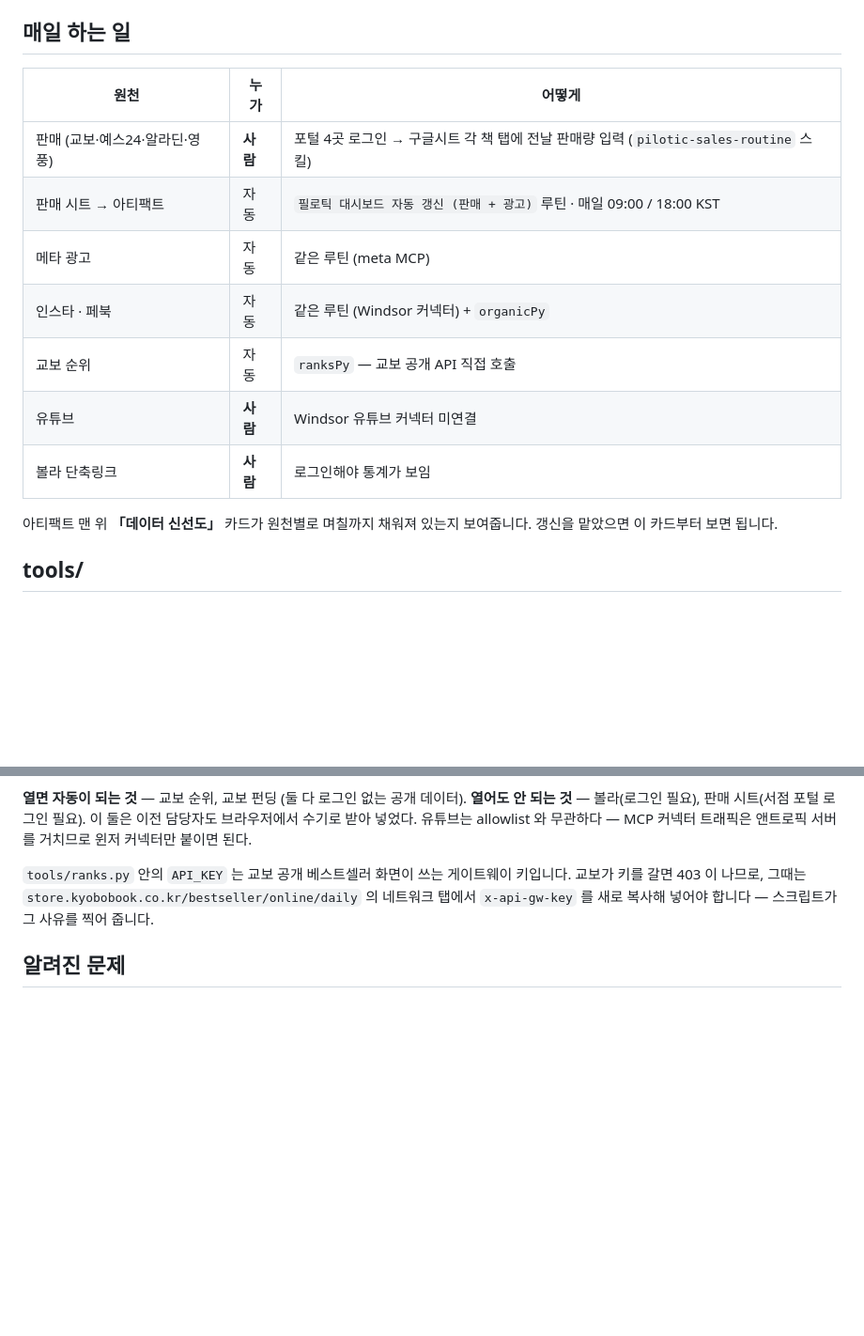
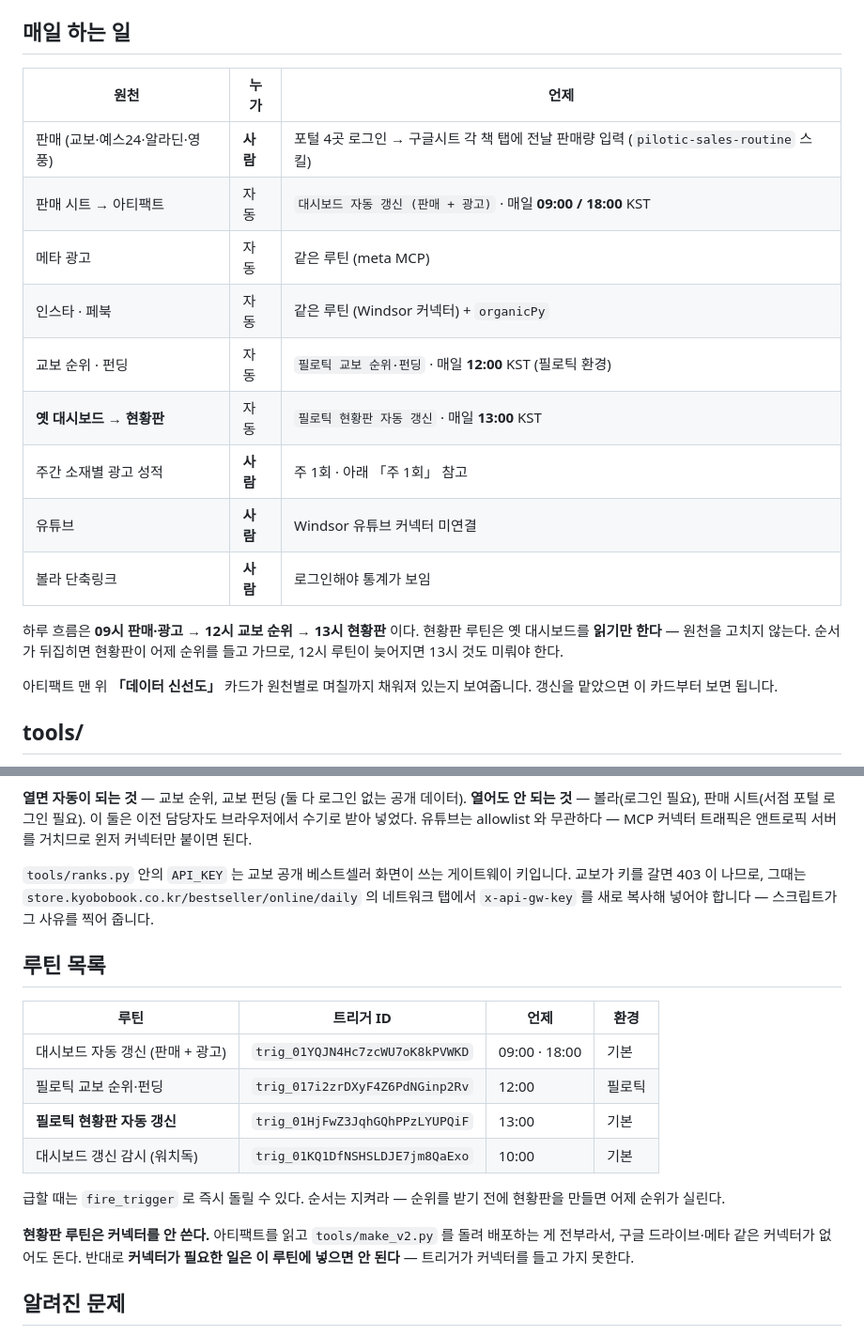
Before and after one commit to mktinhouse-lab/philotic-dashboard, a Markdown page: README.md, 2 parts joined by grey strips. Shown at 94% size. GitHub-like rendering; blank space fills up the shorter version.

Commit message:
현황판도 매일 저절로 갱신되게 한다
옛 대시보드는 하루 세 번 루틴이 채우는데 현황판은 내가 손으로 다시 만들 때만
갱신됐다. 그래서 "오늘자로 업데이트해줘"를 사람이 말해야 했다.

- 새 루틴 `필로틱 현황판 자동 갱신` — 매일 13시 KST. 12시 교보 순위 수집이 끝난 뒤다.
  아티팩트를 읽고 tools/make_v2.py 를 돌려 배포하는 것이 전부라, 커넥터 없이 돈다.
- 원천이 안 바뀌었으면 배포하지 않는다. 같은 걸 매일 다시 올리면 「항상 최신 버전」
  공유가 매일 흔들린다.
- 배포 전 브라우저로 열어 콘솔 오류를 본다. 하나라도 있으면 배포하지 않는다.

하루 흐름을 README 에 적었다 — 09시 판매·광고 → 12시 교보 순위 → 13시 현황판.
순서가 뒤집히면 현황판이 어제 순위를 들고 가므로 12시가 늦어지면 13시도 미뤄야 한다.

Co-Authored-By: Claude Opus 5 <noreply@anthropic.com>
Claude-Session: https://claude.ai/code/session_0127YsrNqr5q97LV3rAzvPA2

```diff
--- a/README.md
+++ b/README.md
@@ -12,15 +12,21 @@
 
 ## 매일 하는 일
 
-| 원천 | 누가 | 어떻게 |
+| 원천 | 누가 | 언제 |
 | --- | --- | --- |
 | 판매 (교보·예스24·알라딘·영풍) | **사람** | 포털 4곳 로그인 → 구글시트 각 책 탭에 전날 판매량 입력 (`pilotic-sales-routine` 스킬) |
-| 판매 시트 → 아티팩트 | 자동 | `필로틱 대시보드 자동 갱신 (판매 + 광고)` 루틴 · 매일 09:00 / 18:00 KST |
+| 판매 시트 → 아티팩트 | 자동 | `대시보드 자동 갱신 (판매 + 광고)` · 매일 **09:00 / 18:00** KST |
 | 메타 광고 | 자동 | 같은 루틴 (meta MCP) |
 | 인스타 · 페북 | 자동 | 같은 루틴 (Windsor 커넥터) + `organicPy` |
-| 교보 순위 | 자동 | `ranksPy` — 교보 공개 API 직접 호출 |
+| 교보 순위 · 펀딩 | 자동 | `필로틱 교보 순위·펀딩` · 매일 **12:00** KST (필로틱 환경) |
+| **옛 대시보드 → 현황판** | 자동 | `필로틱 현황판 자동 갱신` · 매일 **13:00** KST |
+| 주간 소재별 광고 성적 | **사람** | 주 1회 · 아래 「주 1회」 참고 |
 | 유튜브 | **사람** | Windsor 유튜브 커넥터 미연결 |
 | 볼라 단축링크 | **사람** | 로그인해야 통계가 보임 |
+
+하루 흐름은 **09시 판매·광고 → 12시 교보 순위 → 13시 현황판** 이다.
+현황판 루틴은 옛 대시보드를 **읽기만 한다** — 원천을 고치지 않는다. 순서가 뒤집히면
+현황판이 어제 순위를 들고 가므로, 12시 루틴이 늦어지면 13시 것도 미뤄야 한다.
 
 아티팩트 맨 위 **「데이터 신선도」** 카드가 원천별로 며칠까지 채워져 있는지 보여줍니다.
 갱신을 맡았으면 이 카드부터 보면 됩니다.
@@ -178,6 +184,22 @@ vo.la
 교보가 키를 갈면 403 이 나므로, 그때는 `store.kyobobook.co.kr/bestseller/online/daily` 의
 네트워크 탭에서 `x-api-gw-key` 를 새로 복사해 넣어야 합니다 — 스크립트가 그 사유를 찍어 줍니다.
 
+## 루틴 목록
+
+| 루틴 | 트리거 ID | 언제 | 환경 |
+| --- | --- | --- | --- |
+| 대시보드 자동 갱신 (판매 + 광고) | `trig_01YQJN4Hc7zcWU7oK8kPVWKD` | 09:00 · 18:00 | 기본 |
+| 필로틱 교보 순위·펀딩 | `trig_017i2zrDXyF4Z6PdNGinp2Rv` | 12:00 | 필로틱 |
+| **필로틱 현황판 자동 갱신** | `trig_01HjFwZ3JqhGQhPPzLYUPQiF` | 13:00 | 기본 |
+| 대시보드 갱신 감시 (워치독) | `trig_01KQ1DfNSHSLDJE7jm8QaExo` | 10:00 | 기본 |
+
+급할 때는 `fire_trigger` 로 즉시 돌릴 수 있다. 순서는 지켜라 — 순위를 받기 전에
+현황판을 만들면 어제 순위가 실린다.
+
+**현황판 루틴은 커넥터를 안 쓴다.** 아티팩트를 읽고 `tools/make_v2.py` 를 돌려 배포하는 게
+전부라서, 구글 드라이브·메타 같은 커넥터가 없어도 돈다. 반대로 **커넥터가 필요한 일은
+이 루틴에 넣으면 안 된다** — 트리거가 커넥터를 들고 가지 못한다.
+
 ## 알려진 문제
 
 - **`ranksPy` 블록을 갈아끼울 때는 `</script>` 를 이스케이프해야 한다** (2026-09-18 확인).
```
